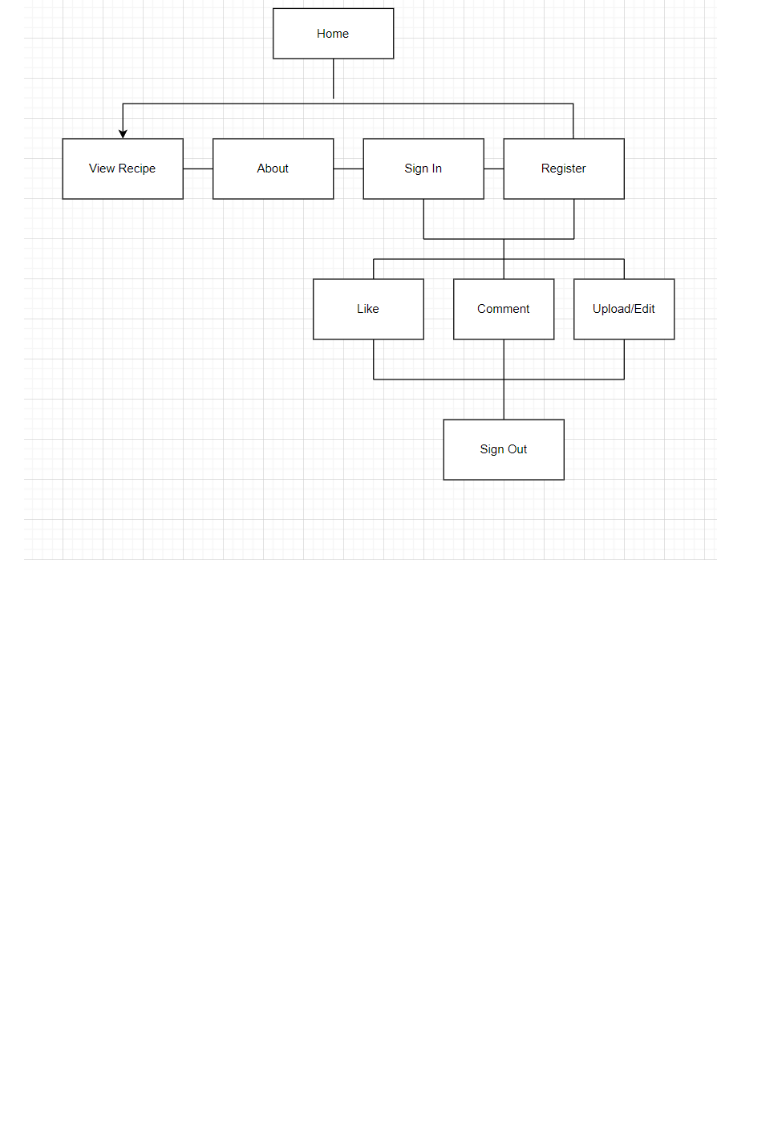
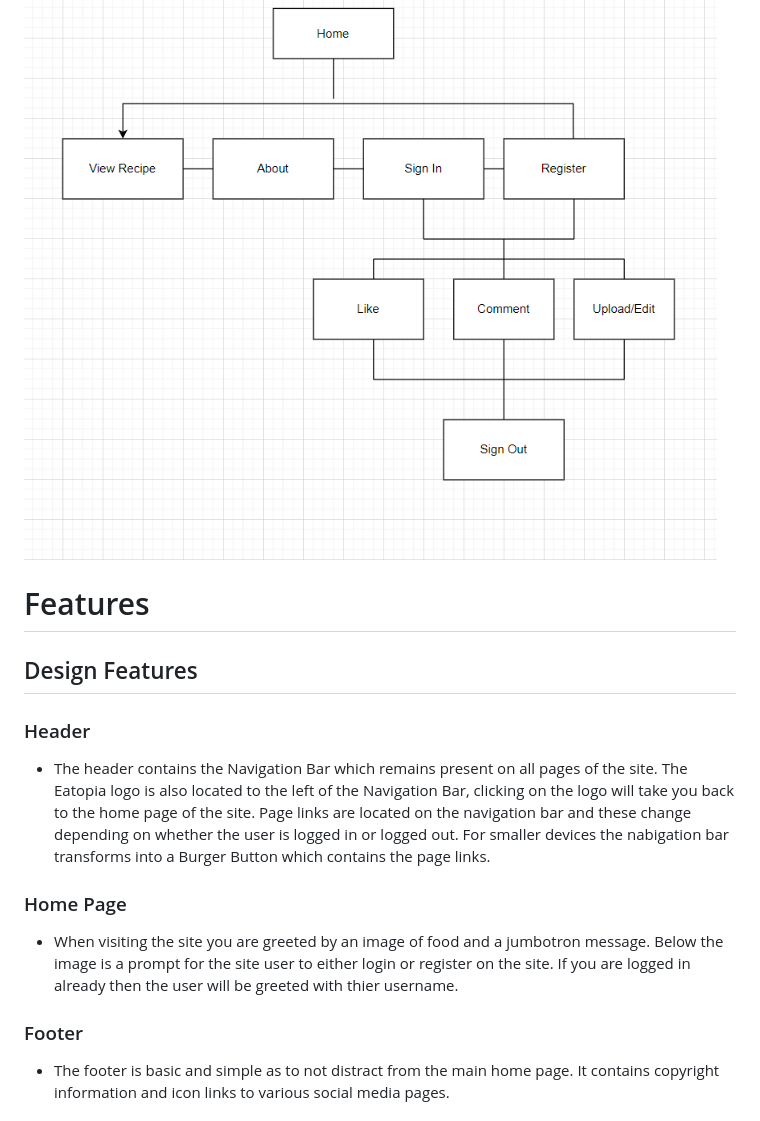
Before and after one commit to Ryan-Martin22/Eatopia23, a Markdown page: README.md, the part around the change printed below. Rendered like a GitHub page; blank space fills up the shorter version.

```diff
--- a/README.md
+++ b/README.md
@@ -90,3 +90,17 @@ Wireframes were used using Balsamiq Wireframes. The aim was to get a basic layou
 * Site Map
 
 ![Site Map](/static/images/Site-map.png)
+
+# Features #
+
+## Design Features
+
+### Header
+* The header contains the Navigation Bar which remains present on all pages of the site. The Eatopia logo is also located to the left of the Navigation Bar, clicking on the logo will take you back to the home page of the site. Page links are located on the navigation bar and these change depending on whether the user is logged in or logged out. For smaller devices the nabigation bar transforms into a Burger Button which contains the page links.
+
+### Home Page
+* When visiting the site you are greeted by an image of food and a jumbotron message. Below the image is a prompt for the site user to either login or register on the site. If you are logged in already then the user will be greeted with thier username.
+
+### Footer
+ * The footer is basic and simple as to not distract from the main home page. It contains copyright information and icon links to various social media pages.
+
```
Also changed, not shown: other parts of README.md (+17 -0 lines).
